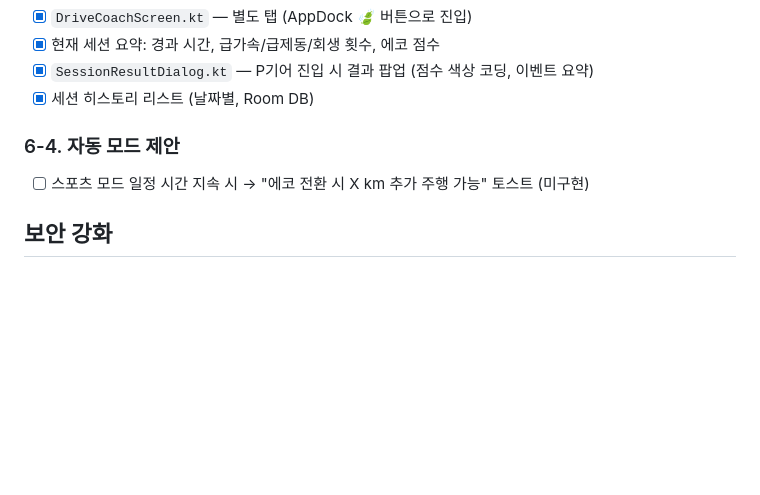
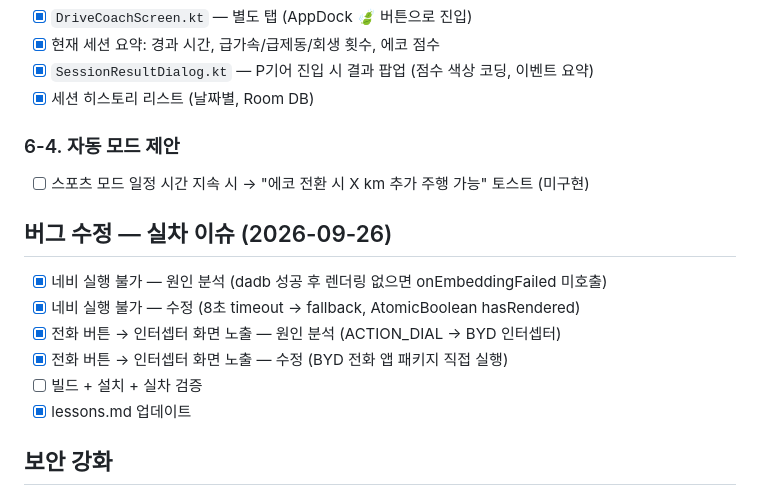
Before and after one commit to GeyuongGongPark/BYDLauncher, a Markdown page: tasks/todo.md, the part around the change. GitHub-like rendering; blank space fills up the shorter version.

```diff
--- a/tasks/todo.md
+++ b/tasks/todo.md
@@ -103,6 +103,15 @@
 
 - [ ] 스포츠 모드 일정 시간 지속 시 → "에코 전환 시 X km 추가 주행 가능" 토스트 (미구현)
 
+## 버그 수정 — 실차 이슈 (2026-09-26)
+
+- [x] 네비 실행 불가 — 원인 분석 (dadb 성공 후 렌더링 없으면 onEmbeddingFailed 미호출)
+- [x] 네비 실행 불가 — 수정 (8초 timeout → fallback, AtomicBoolean hasRendered)
+- [x] 전화 버튼 → 인터셉터 화면 노출 — 원인 분석 (ACTION_DIAL → BYD 인터셉터)
+- [x] 전화 버튼 → 인터셉터 화면 노출 — 수정 (BYD 전화 앱 패키지 직접 실행)
+- [ ] 빌드 + 설치 + 실차 검증
+- [x] lessons.md 업데이트
+
 ## 보안 강화
 
 - [x] 자동 업데이트 APK 서명 검증 — 현재 앱 서명과 다운로드 APK 서명 비교 후 불일치 시 설치 거부
```
Also changed, not shown: tasks/lessons.md (+10 -0 lines).
